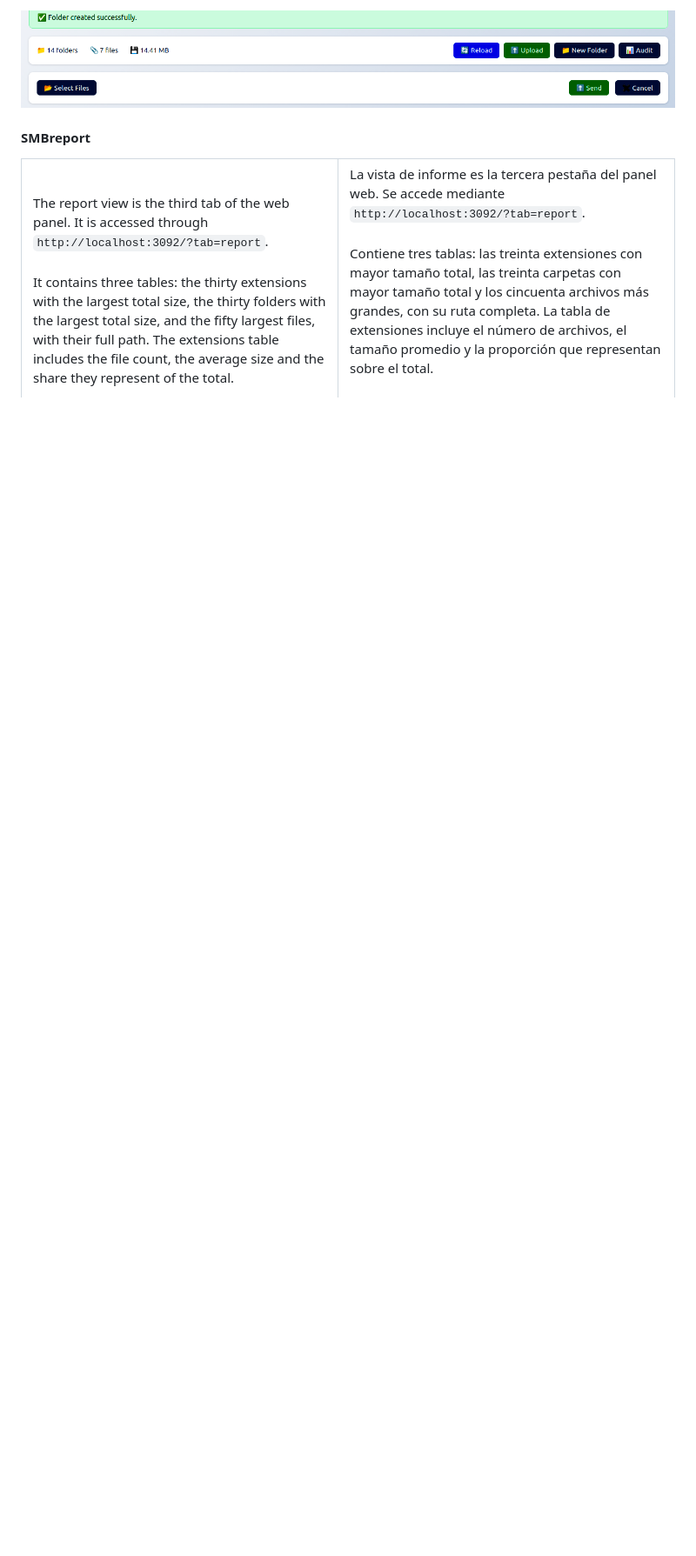
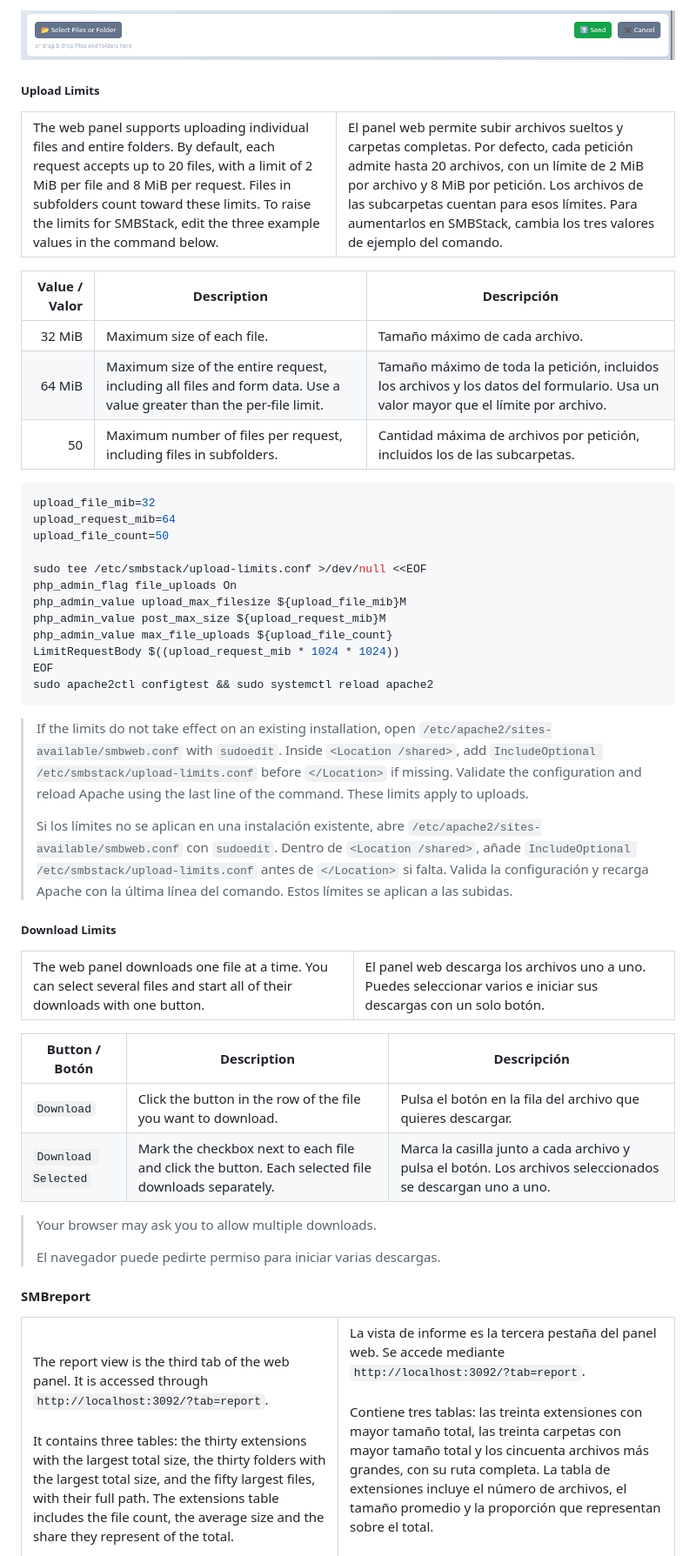
Before and after one commit to maravento/smbstack, a Markdown page: README.md, the part around one of its changes. Shown at 87% size. Drawn GitHub-style; pictures changed too: img/smbstack-files.png; blank space fills up the shorter version.

````diff
--- a/README.md
+++ b/README.md
@@ -1027,6 +1027,66 @@ EOF
 </table>
 
 [![smbstack-files](./img/smbstack-files.png)](https://github.com/maravento/smbstack)
+
+##### Upload Limits
+
+<table width="100%">
+  <tr>
+    <td style="width: 50%; vertical-align: top;">
+      The web panel supports uploading individual files and entire folders. By default, each request accepts up to 20 files, with a limit of 2 MiB per file and 8 MiB per request. Files in subfolders count toward these limits. To raise the limits for SMBStack, edit the three example values in the command below.
+    </td>
+    <td style="width: 50%; vertical-align: top;">
+      El panel web permite subir archivos sueltos y carpetas completas. Por defecto, cada petición admite hasta 20 archivos, con un límite de 2 MiB por archivo y 8 MiB por petición. Los archivos de las subcarpetas cuentan para esos límites. Para aumentarlos en SMBStack, cambia los tres valores de ejemplo del comando.
+    </td>
+  </tr>
+</table>
+
+| Value / Valor | Description | Descripción |
+|---:|---|---|
+| 32 MiB | Maximum size of each file. | Tamaño máximo de cada archivo. |
+| 64 MiB | Maximum size of the entire request, including all files and form data. Use a value greater than the per-file limit. | Tamaño máximo de toda la petición, incluidos los archivos y los datos del formulario. Usa un valor mayor que el límite por archivo. |
+| 50 | Maximum number of files per request, including files in subfolders. | Cantidad máxima de archivos por petición, incluidos los de las subcarpetas. |
+
+```bash
+upload_file_mib=32
+upload_request_mib=64
+upload_file_count=50
+
+sudo tee /etc/smbstack/upload-limits.conf >/dev/null <<EOF
+php_admin_flag file_uploads On
+php_admin_value upload_max_filesize ${upload_file_mib}M
+php_admin_value post_max_size ${upload_request_mib}M
+php_admin_value max_file_uploads ${upload_file_count}
+LimitRequestBody $((upload_request_mib * 1024 * 1024))
+EOF
+sudo apache2ctl configtest && sudo systemctl reload apache2
+```
+
+> If the limits do not take effect on an existing installation, open `/etc/apache2/sites-available/smbweb.conf` with `sudoedit`. Inside `<Location /shared>`, add `IncludeOptional /etc/smbstack/upload-limits.conf` before `</Location>` if missing. Validate the configuration and reload Apache using the last line of the command. These limits apply to uploads.
+>
+> Si los límites no se aplican en una instalación existente, abre `/etc/apache2/sites-available/smbweb.conf` con `sudoedit`. Dentro de `<Location /shared>`, añade `IncludeOptional /etc/smbstack/upload-limits.conf` antes de `</Location>` si falta. Valida la configuración y recarga Apache con la última línea del comando. Estos límites se aplican a las subidas.
+
+##### Download Limits
+
+<table width="100%">
+  <tr>
+    <td style="width: 50%; vertical-align: top;">
+      The web panel downloads one file at a time. You can select several files and start all of their downloads with one button.
+    </td>
+    <td style="width: 50%; vertical-align: top;">
+      El panel web descarga los archivos uno a uno. Puedes seleccionar varios e iniciar sus descargas con un solo botón.
+    </td>
+  </tr>
+</table>
+
+| Button / Botón | Description | Descripción |
+|---|---|---|
+| `Download` | Click the button in the row of the file you want to download. | Pulsa el botón en la fila del archivo que quieres descargar. |
+| `Download Selected` | Mark the checkbox next to each file and click the button. Each selected file downloads separately. | Marca la casilla junto a cada archivo y pulsa el botón. Los archivos seleccionados se descargan uno a uno. |
+
+> Your browser may ask you to allow multiple downloads.
+>
+> El navegador puede pedirte permiso para iniciar varias descargas.
 
 #### SMBreport
 
````
Also changed, not shown: other parts of README.md (+2 -2 lines), 3 other files.
